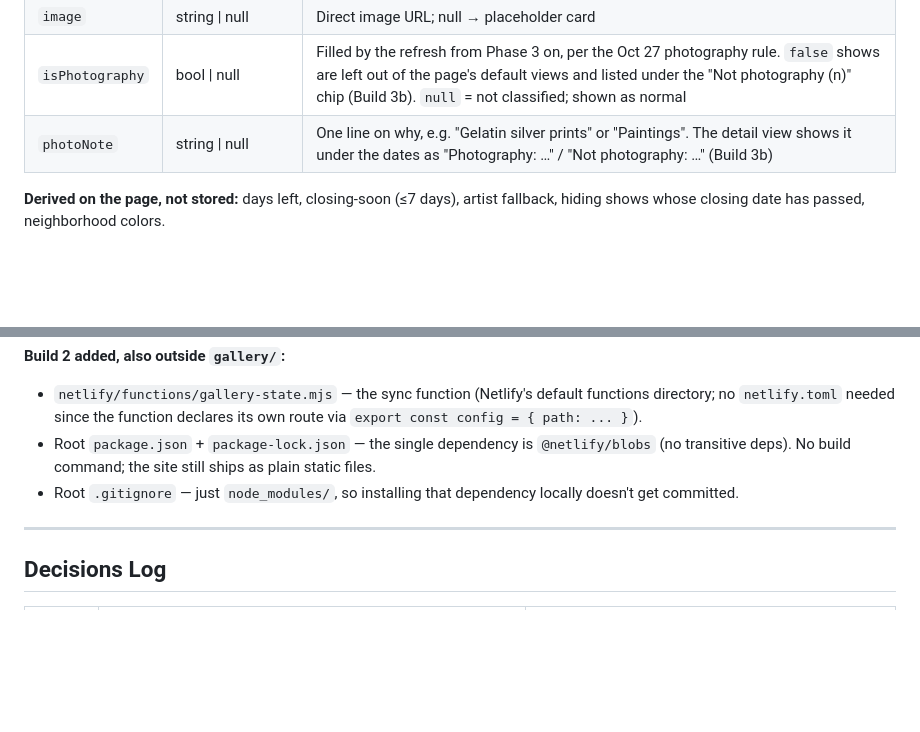
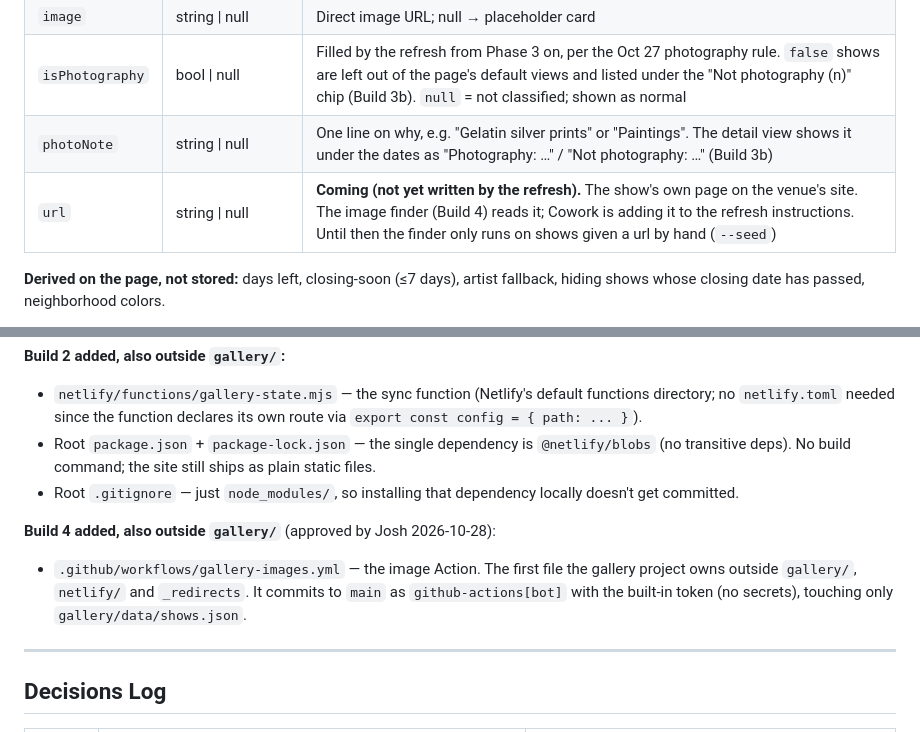
Before and after one commit to joshseiden/photography-portfolio, a Markdown page: gallery/PROJECT_BRIEF.md, 2 parts joined by grey strips. Rendered like a GitHub page; blank space fills up the shorter version.

```diff
--- a/gallery/PROJECT_BRIEF.md
+++ b/gallery/PROJECT_BRIEF.md
@@ -135,6 +135,7 @@ All data lives in `gallery/data/` as JSON. The spreadsheet that preceded it is r
 | `image` | string \| null | Direct image URL; null → placeholder card |
 | `isPhotography` | bool \| null | Filled by the refresh from Phase 3 on, per the Oct 27 photography rule. `false` shows are left out of the page's default views and listed under the "Not photography (n)" chip (Build 3b). `null` = not classified; shown as normal |
 | `photoNote` | string \| null | One line on why, e.g. "Gelatin silver prints" or "Paintings". The detail view shows it under the dates as "Photography: …" / "Not photography: …" (Build 3b) |
+| `url` | string \| null | **Coming (not yet written by the refresh).** The show's own page on the venue's site. The image finder (Build 4) reads it; Cowork is adding it to the refresh instructions. Until then the finder only runs on shows given a url by hand (`--seed`) |
 
 **Derived on the page, not stored:** days left, closing-soon (≤7 days), artist fallback, hiding shows whose closing date has passed, neighborhood colors.
 
@@ -190,6 +193,9 @@ This repo, its Netlify site and the domain are shared with Josh's photography po
 - `netlify/functions/gallery-state.mjs` — the sync function (Netlify's default functions directory; no `netlify.toml` needed since the function declares its own route via `export const config = { path: ... }`).
 - Root `package.json` + `package-lock.json` — the single dependency is `@netlify/blobs` (no transitive deps). No build command; the site still ships as plain static files.
 - Root `.gitignore` — just `node_modules/`, so installing that dependency locally doesn't get committed.
+
+**Build 4 added, also outside `gallery/`** (approved by Josh 2026-10-28):
+- `.github/workflows/gallery-images.yml` — the image Action. The first file the gallery project owns outside `gallery/`, `netlify/` and `_redirects`. It commits to `main` as `github-actions[bot]` with the built-in token (no secrets), touching only `gallery/data/shows.json`.
 
 ---
 
```
Also changed, not shown: other parts of gallery/PROJECT_BRIEF.md (+9 -3 lines).
